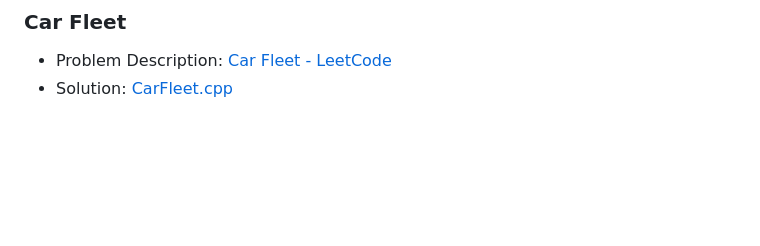
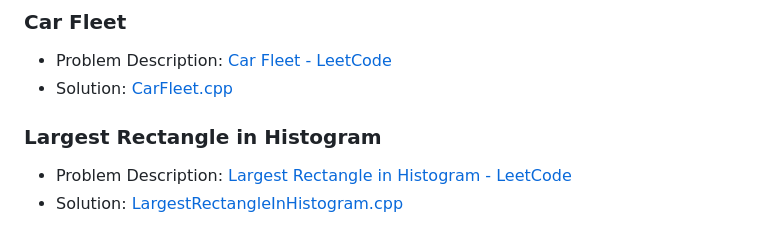
Before and after one commit to akamabhoi/neetCode, a Markdown page: README.md, the part around the change. GitHub-like rendering; blank space fills up the shorter version.

```diff
--- a/README.md
+++ b/README.md
@@ -75,3 +75,8 @@
 
 - Problem Description: [Car Fleet - LeetCode](https://leetcode.com/problems/car-fleet/description/)
 - Solution: [CarFleet.cpp](./Stack/CarFleet.cpp)
+
+### Largest Rectangle in Histogram
+
+- Problem Description: [Largest Rectangle in Histogram - LeetCode](https://leetcode.com/problems/largest-rectangle-in-histogram/description/)
+- Solution: [LargestRectangleInHistogram.cpp](./Stack/LargestRectangleInHistogram.cpp)
```
